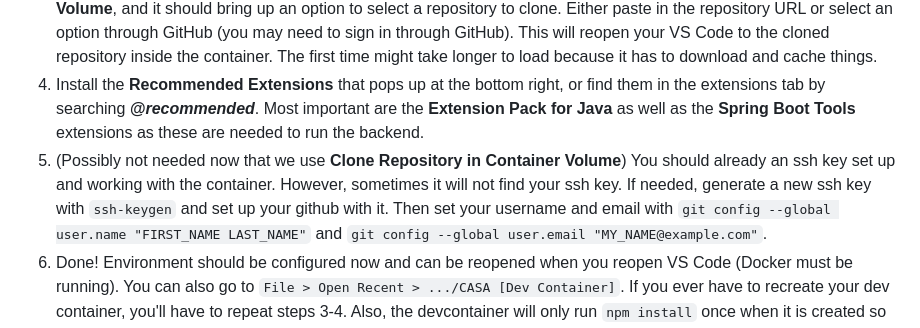
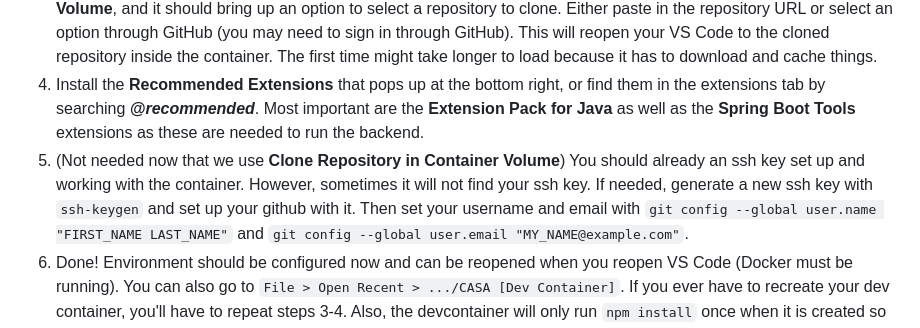
Before and after one commit to casa-business-manager/CASA, a Markdown page: README.md, the part around the change. Rendered like a GitHub page.

````diff
--- a/README.md
+++ b/README.md
@@ -10,7 +10,7 @@ There are many benefits to developing in a container. We all have the same envir
 2. If you are using WSL, make sure you have an SSH key within it that is connected to GitHub.
 3. Ensure Docker is running. Within VS Code, press F1 and select **Dev Containers: Clone Repository in Container Volume**, and it should bring up an option to select a repository to clone. Either paste in the repository URL or select an option through GitHub (you may need to sign in through GitHub). This will reopen your VS Code to the cloned repository inside the container. The first time might take longer to load because it has to download and cache things.
 4. Install the **Recommended Extensions** that pops up at the bottom right, or find them in the extensions tab by searching ***@recommended***. Most important are the **Extension Pack for Java** as well as the **Spring Boot Tools** extensions as these are needed to run the backend.
-5. (Possibly not needed now that we use **Clone Repository in Container Volume**) You should already an ssh key set up and working with the container. However, sometimes it will not find your ssh key. If needed, generate a new ssh key with `ssh-keygen` and set up your github with it. Then set your username and email with
+5. (Not needed now that we use **Clone Repository in Container Volume**) You should already an ssh key set up and working with the container. However, sometimes it will not find your ssh key. If needed, generate a new ssh key with `ssh-keygen` and set up your github with it. Then set your username and email with
 ```git config --global user.name "FIRST_NAME LAST_NAME"```
 and
 ```git config --global user.email "MY_NAME@example.com"```.
````
